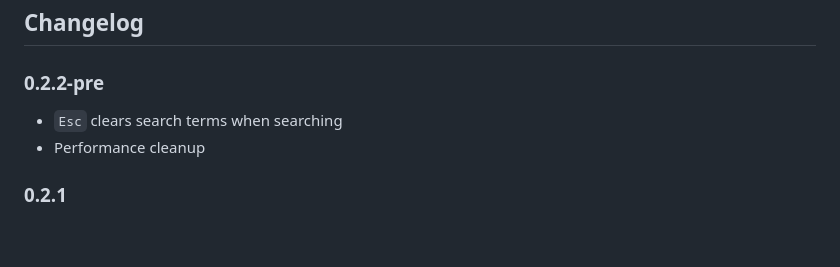
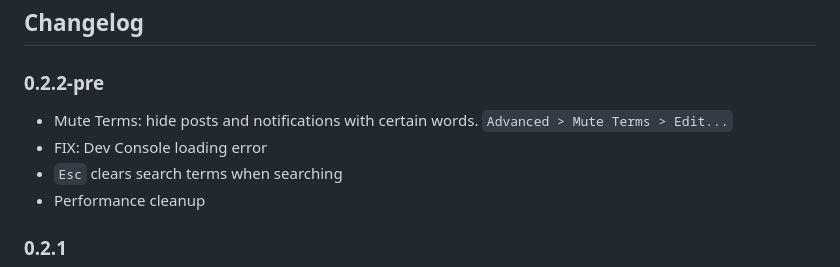
Before and after one commit to jcsalterego/Sky.app, a Markdown page: README.md, the part around the change. GitHub-like rendering; blank space fills up the shorter version.

Commit message:
README updates: dev console fix, mute terms

```diff
--- a/README.md
+++ b/README.md
@@ -59,6 +59,8 @@ App icon based on the [work](https://unsplash.com/photos/KVVpx8M10OY) of Carmine
 
 ### 0.2.2-pre
 
+* Mute Terms: hide posts and notifications with certain words. `Advanced > Mute Terms > Edit...`
+* FIX: Dev Console loading error
 * `Esc` clears search terms when searching
 * Performance cleanup
 
```
